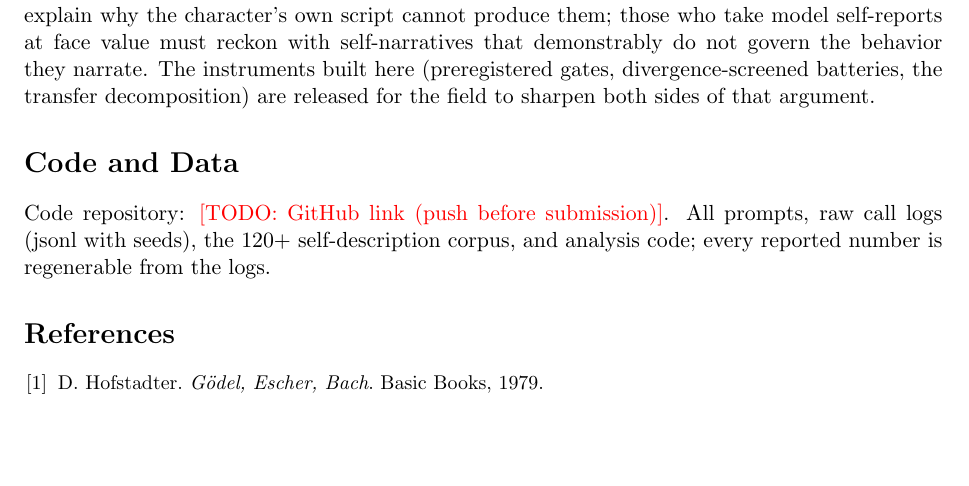
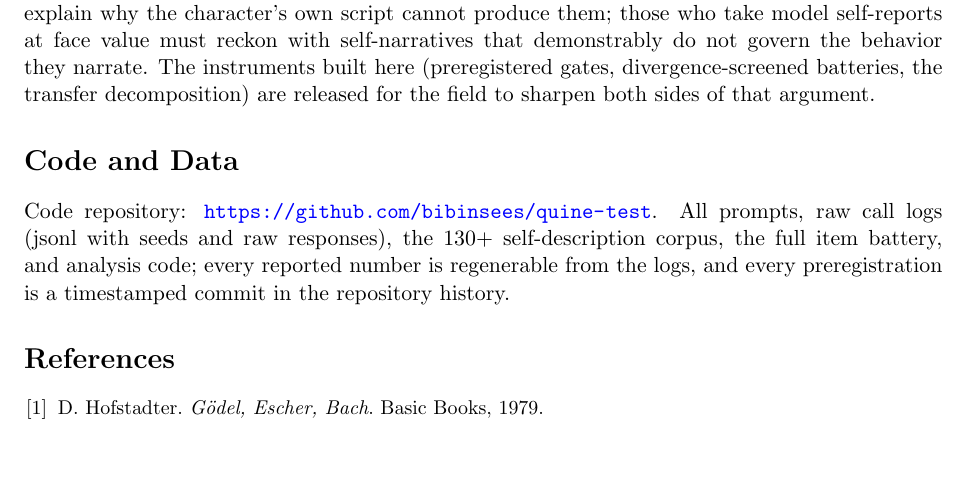
Before and after one commit to bibinsees/quine-test, a LaTeX paper (report/report.tex): part of page 6 of 8, cut so that both start at the same text. Compiled offline with pdfLaTeX.

Commit message:
Code and Data: repo link in; zero TODOs remain
Co-Authored-By: Claude Fable 5 <noreply@anthropic.com>

```diff
--- a/report/report.tex
+++ b/report/report.tex
@@ -367,9 +367,11 @@ the transfer decomposition) are released for the field to sharpen both
 sides of that argument.
 
 \section*{Code and Data}
-Code repository: \todo{GitHub link (push before submission)}. All prompts,
-raw call logs (jsonl with seeds), the 120+ self-description corpus, and
-analysis code; every reported number is regenerable from the logs.
+Code repository: \url{https://github.com/bibinsees/quine-test}. All prompts,
+raw call logs (jsonl with seeds and raw responses), the 130+ self-description
+corpus, the full item battery, and analysis code; every reported number is
+regenerable from the logs, and every preregistration is a timestamped commit
+in the repository history.
 
 % Author Contributions and LLM Usage Statement: added manually by the team
 % before submission (drafts preserved in git history, commit 3a9295d).
```
